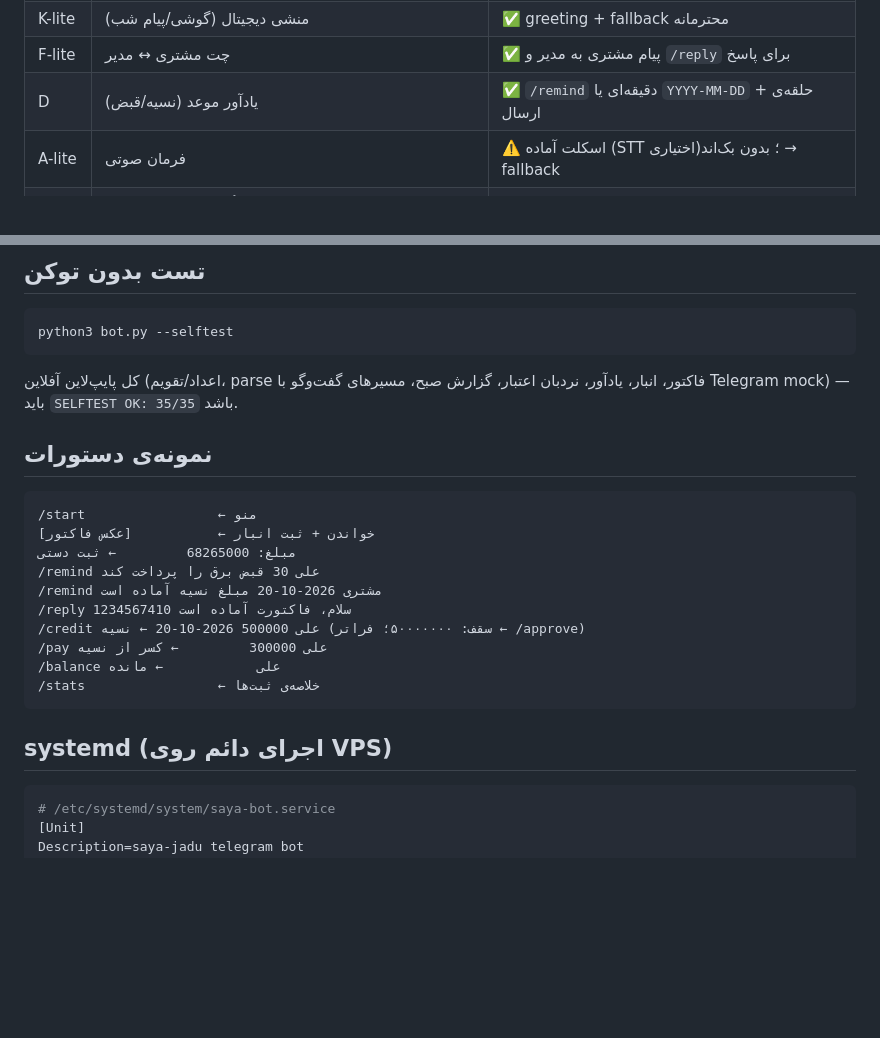
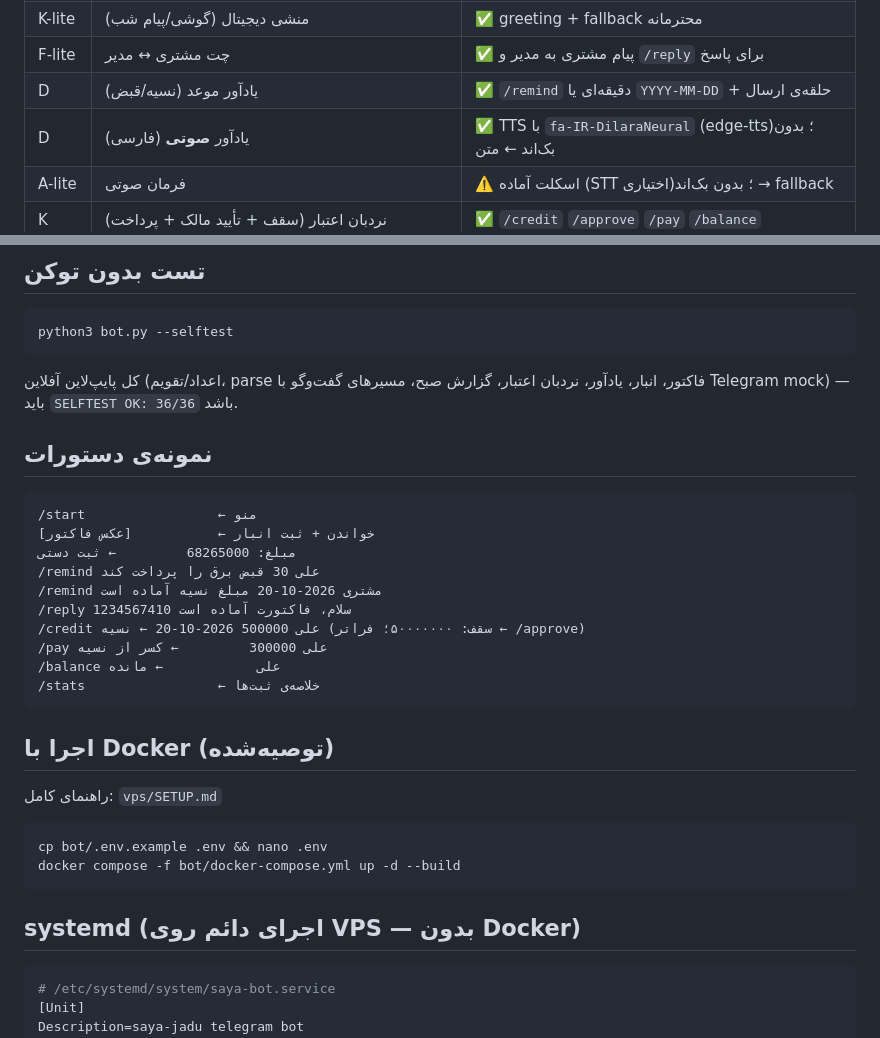
Before and after one commit to alimoee/saya_jadu, a Markdown page: bot/README.md, 2 parts joined by grey strips. Drawn GitHub-style; blank space fills up the shorter version.

Commit message:
مستندسازی TTS + Docker

````diff
--- a/bot/README.md
+++ b/bot/README.md
@@ -10,6 +10,7 @@
 | K-lite | منشی دیجیتال (گوشی/پیام شب) | ✅ greeting + fallback محترمانه |
 | F-lite | چت مشتری ↔ مدیر | ✅ پیام مشتری به مدیر و `/reply` برای پاسخ |
 | D | یادآور موعد (نسیه/قبض) | ✅ `/remind` دقیقه‌ای یا `YYYY-MM-DD` + حلقه‌ی ارسال |
+| D | یادآور **صوتی** (فارسی) | ✅ TTS با `fa-IR-DilaraNeural` (edge-tts)؛ بدون بک‌اند ← متن |
 | A-lite | فرمان صوتی | ⚠️ اسکلت آماده (STT اختیاری)؛ بدون بک‌اند → fallback |
 | K | نردبان اعتبار (سقف + تأیید مالک + پرداخت) | ✅ `/credit` `/approve` `/pay` `/balance` |
 | K | گزارش صبح ساعت ۹ (فاکتور + نسیه‌ی سررسید + عقب‌افتاده) | ✅ خودکار (TZ_HOURS) |
@@ -51,7 +52,7 @@ python3 bot.py
 python3 bot.py --selftest
 ```
 
-کل پایپ‌لاین آفلاین (اعداد/تقویم، parse فاکتور، انبار، یادآور، نردبان اعتبار، گزارش صبح، مسیرهای گفت‌وگو با Telegram mock) — باید `SELFTEST OK: 35/35` باشد.
+کل پایپ‌لاین آفلاین (اعداد/تقویم، parse فاکتور، انبار، یادآور، نردبان اعتبار، گزارش صبح، مسیرهای گفت‌وگو با Telegram mock) — باید `SELFTEST OK: 36/36` باشد.
 
 ## نمونه‌ی دستورات
 
@@ -68,7 +69,15 @@ python3 bot.py --selftest
 /stats                 ← خلاصه‌ی ثبت‌ها
 ```
 
-## systemd (اجرای دائم روی VPS)
+## اجرا با Docker (توصیه‌شده)
+راهنمای کامل: `vps/SETUP.md`
+
+```bash
+cp bot/.env.example .env && nano .env
+docker compose -f bot/docker-compose.yml up -d --build
+```
+
+## systemd (اجرای دائم روی VPS — بدون Docker)
 
 ```ini
 # /etc/systemd/system/saya-bot.service
````
